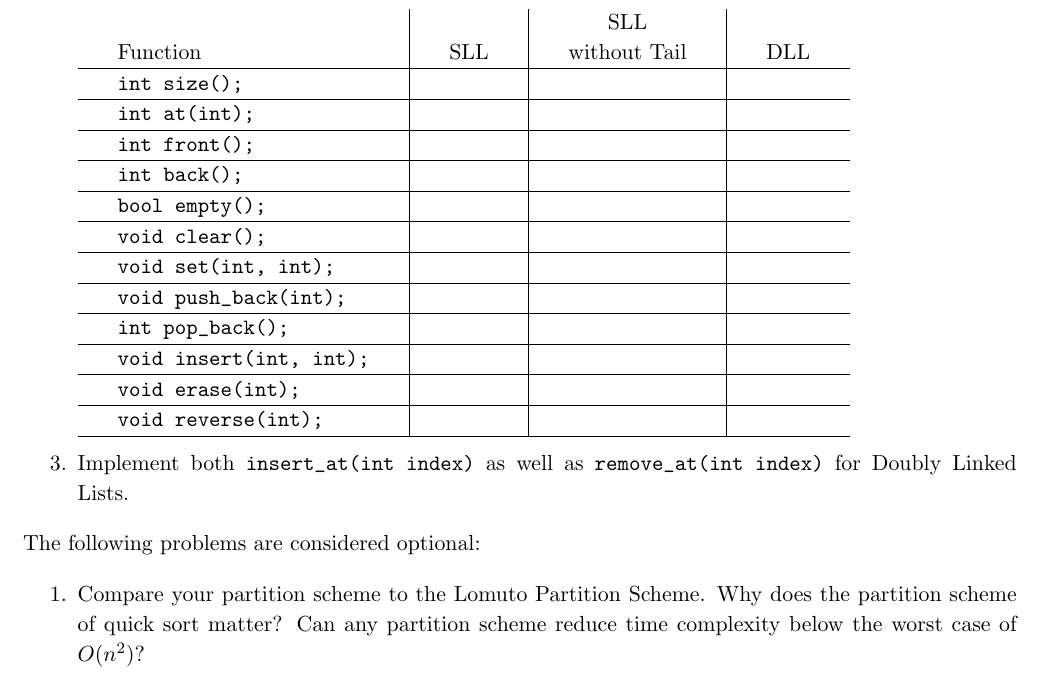
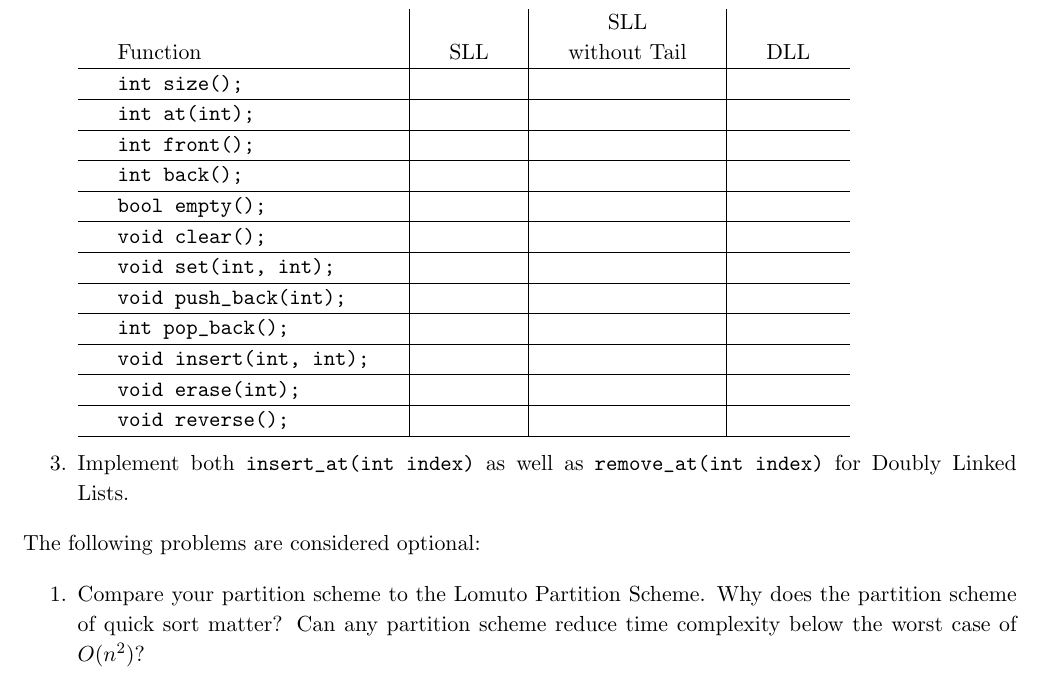
Before and after one commit to cpaterno/csc-212-s18, a LaTeX document (worksheets/wa-09/wps-09.tex): part of the page, cut so that both start at the same text. Compiled offline with pdfLaTeX.

Commit message:
Updated reverse method prototype

```diff
--- a/worksheets/wa-09/wps-09.tex
+++ b/worksheets/wa-09/wps-09.tex
@@ -67,7 +67,7 @@ The only library you're allowed to use in your answers is \verb|iostream|.
         \verb|int pop_back();| & & & \\ \hline
         \verb|void insert(int, int);| & & & \\ \hline
         \verb|void erase(int);| & & & \\ \hline
-        \verb|void reverse(int);| & & & \\ \hline
+        \verb|void reverse();| & & & \\ \hline
     \end{tabular}
 
     \item Implement both \verb|insert_at(int index)| as well as \verb|remove_at(int index)| for Doubly Linked Lists.
```
Also changed, not shown: worksheets/wa-09/wps-09.pdf.
